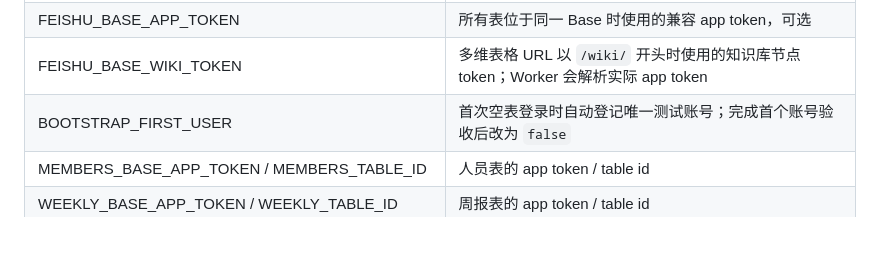
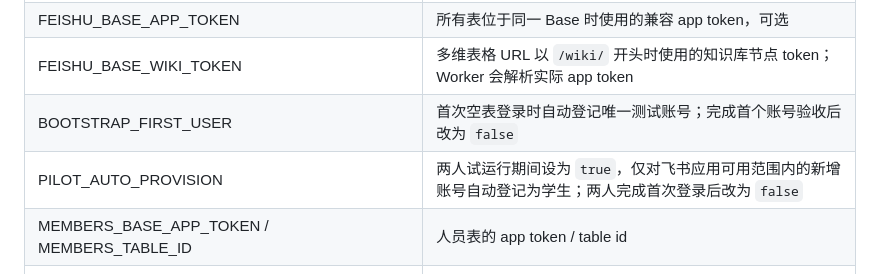
Before and after one commit to 1zjj/ER2_Lab_End, a Markdown page: docs/feishu-setup.md, the part around the change. Rendered like a GitHub page; blank space fills up the shorter version.

Commit message:
Document pilot provisioning flag

```diff
--- a/docs/feishu-setup.md
+++ b/docs/feishu-setup.md
@@ -57,6 +57,7 @@ SESSION_SECRET 使用至少32字节随机字符串。不要把以上值写入 Gi
 | FEISHU_BASE_APP_TOKEN | 所有表位于同一 Base 时使用的兼容 app token，可选 |
 | FEISHU_BASE_WIKI_TOKEN | 多维表格 URL 以 `/wiki/` 开头时使用的知识库节点 token；Worker 会解析实际 app token |
 | BOOTSTRAP_FIRST_USER | 首次空表登录时自动登记唯一测试账号；完成首个账号验收后改为 `false` |
+| PILOT_AUTO_PROVISION | 两人试运行期间设为 `true`，仅对飞书应用可用范围内的新增账号自动登记为学生；两人完成首次登录后改为 `false` |
 | MEMBERS_BASE_APP_TOKEN / MEMBERS_TABLE_ID | 人员表的 app token / table id |
 | WEEKLY_BASE_APP_TOKEN / WEEKLY_TABLE_ID | 周报表的 app token / table id |
 | PROJECTS_BASE_APP_TOKEN / PROJECTS_TABLE_ID | 项目表的 app token / table id |
```
